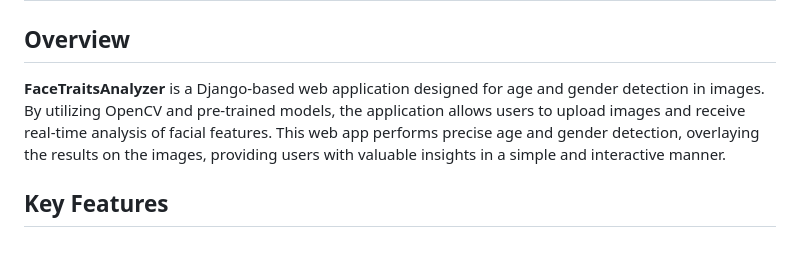
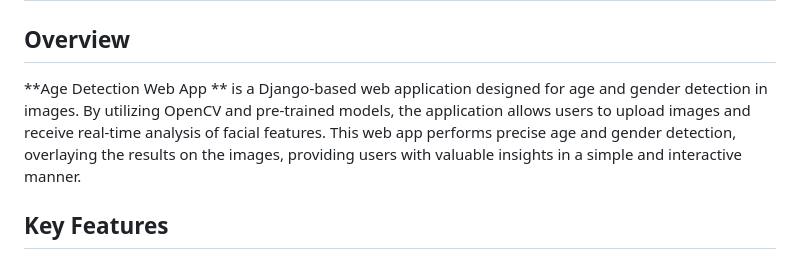
Before and after one commit to TseboJoel/Age-Detections-web-app, a Markdown page: README.md, the part around the change. Rendered like a GitHub page.

```diff
--- a/README.md
+++ b/README.md
@@ -3,7 +3,7 @@
 
 ## Overview
 
-**FaceTraitsAnalyzer** is a Django-based web application designed for age and gender detection in images. By utilizing OpenCV and pre-trained models, the application allows users to upload images and receive real-time analysis of facial features. This web app performs precise age and gender detection, overlaying the results on the images, providing users with valuable insights in a simple and interactive manner.
+**Age Detection Web App ** is a Django-based web application designed for age and gender detection in images. By utilizing OpenCV and pre-trained models, the application allows users to upload images and receive real-time analysis of facial features. This web app performs precise age and gender detection, overlaying the results on the images, providing users with valuable insights in a simple and interactive manner.
 
 ## Key Features
 
```
